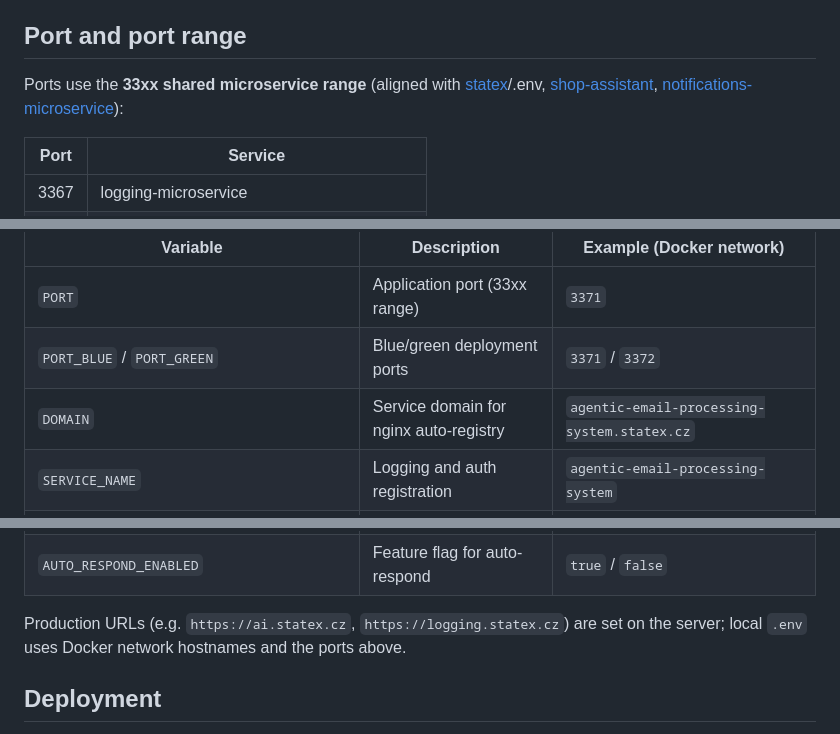
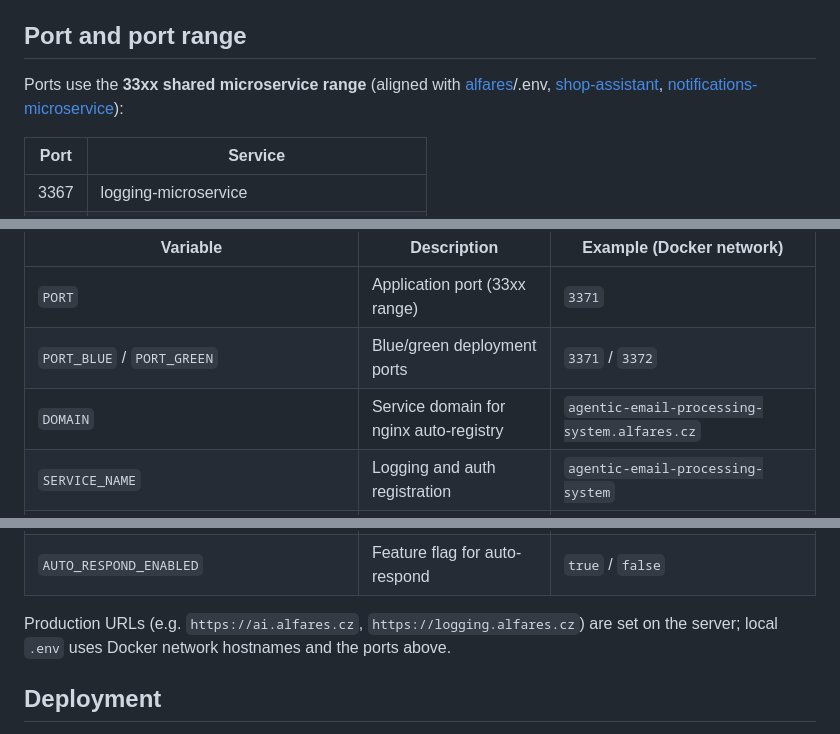
Before and after one commit to speakASAP/agentic-email-processing-system, a Markdown page: README.md, 3 parts joined by grey strips. Drawn GitHub-style.

Commit message:
Update README.md to reflect domain changes from statex to alfares

```diff
--- a/README.md
+++ b/README.md
@@ -36,7 +36,7 @@ All AI agents (ingest, classifier, and future extractor, action/decider, escalat
 
 ## Port and port range
 
-Ports use the **33xx shared microservice range** (aligned with [statex](https://github.com/statex)/.env, [shop-assistant](../shop-assistant/.env), [notifications-microservice](../notifications-microservice/.env)):
+Ports use the **33xx shared microservice range** (aligned with [alfares](https://github.com/speakASAP)/.env, [shop-assistant](../shop-assistant/.env), [notifications-microservice](../notifications-microservice/.env)):
 
 | Port  | Service |
 | ----- | ------- |
@@ -57,7 +57,7 @@ All configuration is via `.env`; keys (no secret values) are in `.env.example`.
 | -------- | ----------- | ------------------------- |
 | `PORT` | Application port (33xx range) | `3371` |
 | `PORT_BLUE` / `PORT_GREEN` | Blue/green deployment ports | `3371` / `3372` |
-| `DOMAIN` | Service domain for nginx auto-registry | `agentic-email-processing-system.statex.cz` |
+| `DOMAIN` | Service domain for nginx auto-registry | `agentic-email-processing-system.alfares.cz` |
 | `SERVICE_NAME` | Logging and auth registration | `agentic-email-processing-system` |
 | `NGINX_NETWORK_NAME` | Docker network for blue/green | `nginx-network` |
 | `LOGGING_SERVICE_URL` | Central logging (required) | `http://logging-microservice:3367` |
@@ -68,7 +68,7 @@ All configuration is via `.env`; keys (no secret values) are in `.env.example`.
 | `CLASSIFIER_CONFIDENCE_THRESHOLD` | Intent threshold (default 0.75) | `0.75` |
 | `AUTO_RESPOND_ENABLED` | Feature flag for auto-respond | `true` / `false` |
 
-Production URLs (e.g. `https://ai.statex.cz`, `https://logging.statex.cz`) are set on the server; local `.env` uses Docker network hostnames and the ports above.
+Production URLs (e.g. `https://ai.alfares.cz`, `https://logging.alfares.cz`) are set on the server; local `.env` uses Docker network hostnames and the ports above.
 
 ## Deployment
 
```
